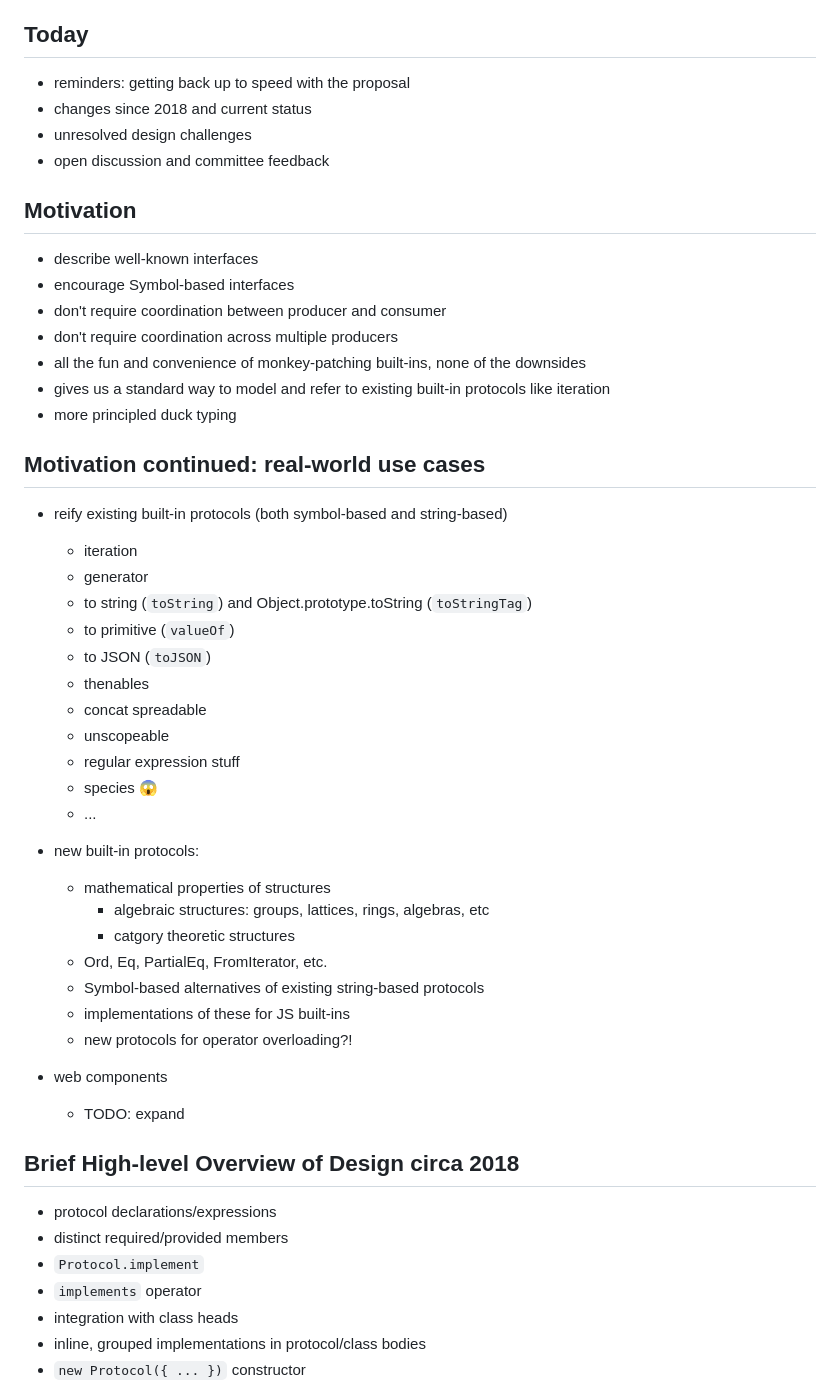
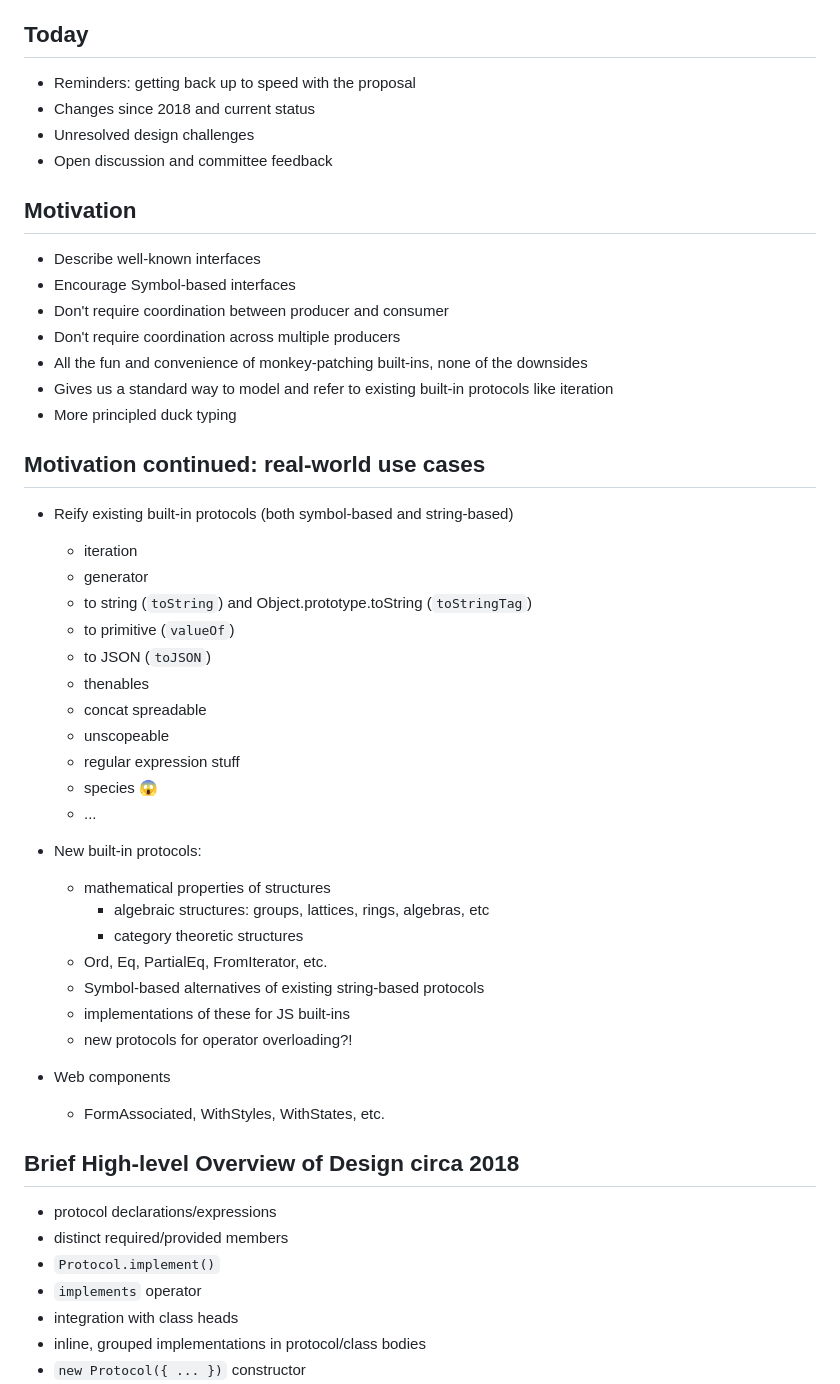
Before and after one commit to tc39/proposal-first-class-protocols, a Markdown page: slides.md, the part around one of its changes. Rendered like a GitHub page.

Commit message:
Tiny slide tweaks

```diff
--- a/slides.md
+++ b/slides.md
@@ -11,24 +11,24 @@
 
 ## Today
 
-- reminders: getting back up to speed with the proposal
-- changes since 2018 and current status
-- unresolved design challenges
-- open discussion and committee feedback
+- Reminders: getting back up to speed with the proposal
+- Changes since 2018 and current status
+- Unresolved design challenges
+- Open discussion and committee feedback
 
 ## Motivation
 
-- describe well-known interfaces
-- encourage Symbol-based interfaces
-- don't require coordination between producer and consumer
-- don't require coordination across multiple producers
-- all the fun and convenience of monkey-patching built-ins, none of the downsides
-- gives us a standard way to model and refer to existing built-in protocols like iteration
-- more principled duck typing
+- Describe well-known interfaces
+- Encourage Symbol-based interfaces
+- Don't require coordination between producer and consumer
+- Don't require coordination across multiple producers
+- All the fun and convenience of monkey-patching built-ins, none of the downsides
+- Gives us a standard way to model and refer to existing built-in protocols like iteration
+- More principled duck typing
 
 ## Motivation continued: real-world use cases
 
-- reify existing built-in protocols (both symbol-based and string-based)
+- Reify existing built-in protocols (both symbol-based and string-based)
   - iteration
   - generator
   - to string (`toString`) and Object.prototype.toString (`toStringTag`)
@@ -41,23 +41,23 @@
   - species 😱
   - ...
 
-- new built-in protocols:
+- New built-in protocols:
   - mathematical properties of structures
     - algebraic structures: groups, lattices, rings, algebras, etc
-    - catgory theoretic structures
+    - category theoretic structures
   - Ord, Eq, PartialEq, FromIterator, etc.
   - Symbol-based alternatives of existing string-based protocols
   - implementations of these for JS built-ins
   - new protocols for operator overloading?!
 
-- web components
-  - TODO: expand
+- Web components
+  - FormAssociated, WithStyles, WithStates, etc.
 
 ## Brief High-level Overview of Design circa 2018
 
 - protocol declarations/expressions
 - distinct required/provided members
-- `Protocol.implement`
+- `Protocol.implement()`
 - `implements` operator
 - integration with class heads
 - inline, grouped implementations in protocol/class bodies
```
Also changed, not shown: other parts of slides.md (+1 -1 lines).
